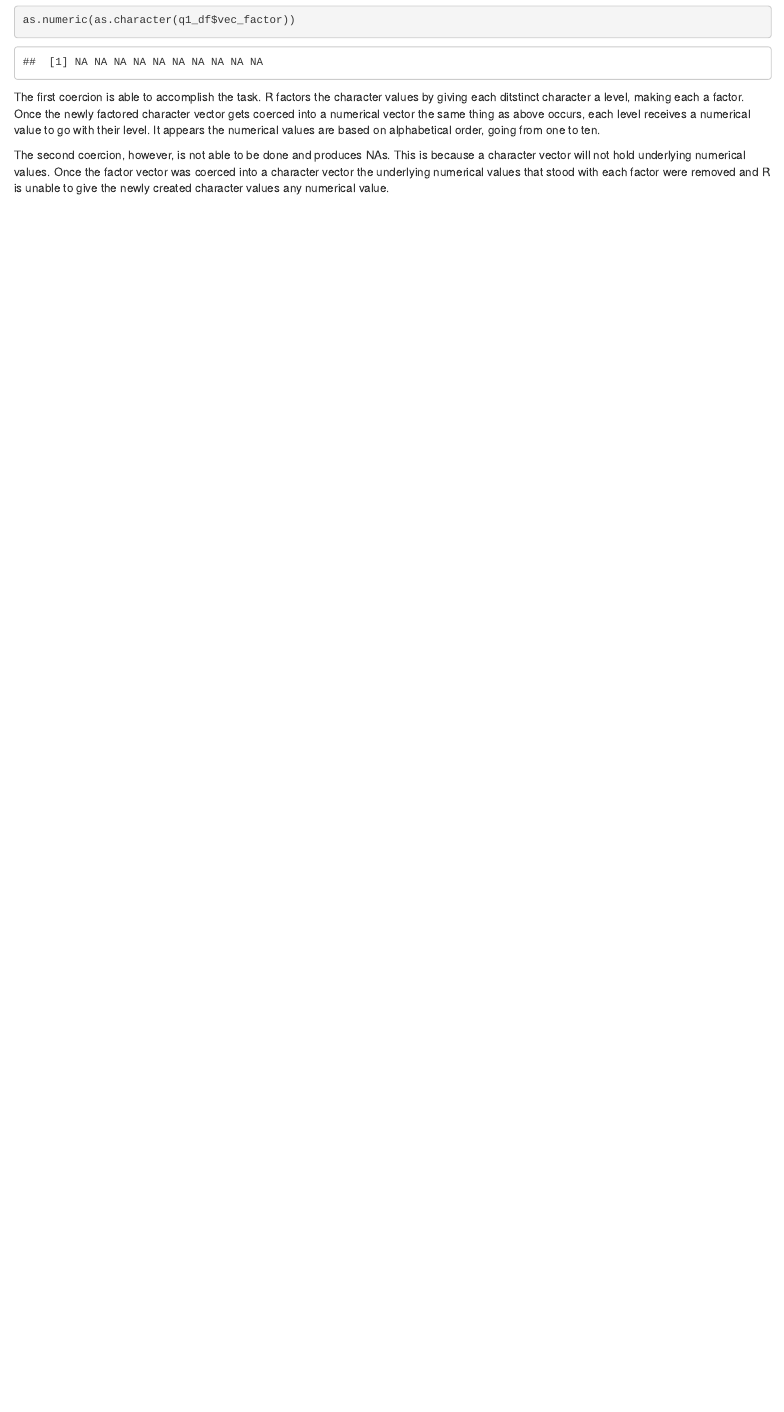
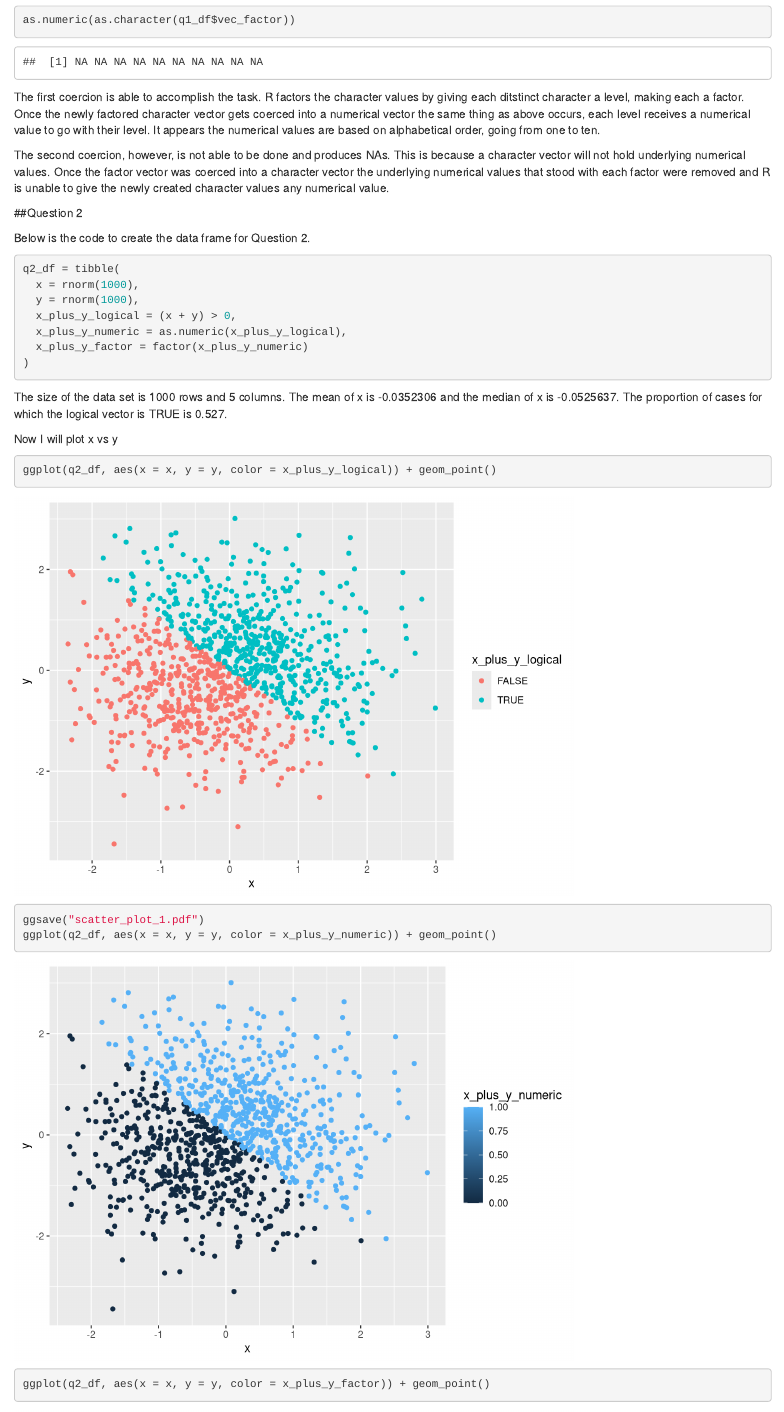
Before and after one commit to mm4963/p8105_hw1_mm4963, an R Markdown document (p8105_hw1_mm4963.Rmd): the page in a window 1100 px wide, from 1200 px down. Rendered offline with R 4.5, knitr and Pandoc, with nearby package versions; code that draws random numbers runs with fixed seeds of ours.

Commit message:
Question 2 scatter plots now included

````diff
--- a/p8105_hw1_mm4963.Rmd
+++ b/p8105_hw1_mm4963.Rmd
@@ -63,3 +63,31 @@
 The first coercion is able to accomplish the task. R factors the character values by giving each ditstinct character a level, making each a factor. Once the newly factored character vector gets coerced into a numerical vector the same thing as above occurs, each level receives a numerical value to go with their level. It appears the numerical values are based on alphabetical order, going from one to ten.
 
 The second coercion, however, is not able to be done and produces NAs. This is because a character vector will not hold underlying numerical values. Once the factor vector was coerced into a character vector the underlying numerical values that stood with each factor were removed and R is unable to give the newly created character values any numerical value.
+
+
+
+##Question 2
+
+Below is the code to create the data frame for Question 2.
+
+```{r q2_df}
+q2_df = tibble(
+  x = rnorm(1000),
+  y = rnorm(1000),
+  x_plus_y_logical = (x + y) > 0,
+  x_plus_y_numeric = as.numeric(x_plus_y_logical),
+  x_plus_y_factor = factor(x_plus_y_numeric)
+)
+```
+
+
+The size of the data set is `r nrow(q2_df)` rows and `r ncol(q2_df)` columns. The mean of x is `r mean(q2_df$x)` and the median of x is `r median(q2_df$x)`. The proportion of cases for which the logical vector is TRUE is `r mean(q2_df$x_plus_y_logical)`.
+
+Now I will plot x vs y
+
+```{r x_y_plots, message = FALSE}
+ggplot(q2_df, aes(x = x, y = y, color = x_plus_y_logical)) + geom_point()
+ggsave("scatter_plot_1.pdf")
+ggplot(q2_df, aes(x = x, y = y, color = x_plus_y_numeric)) + geom_point()
+ggplot(q2_df, aes(x = x, y = y, color = x_plus_y_factor)) + geom_point()
+```
````
Also changed, not shown: p8105_hw1_mm4963.html, scatter_plot_1.pdf (added).
